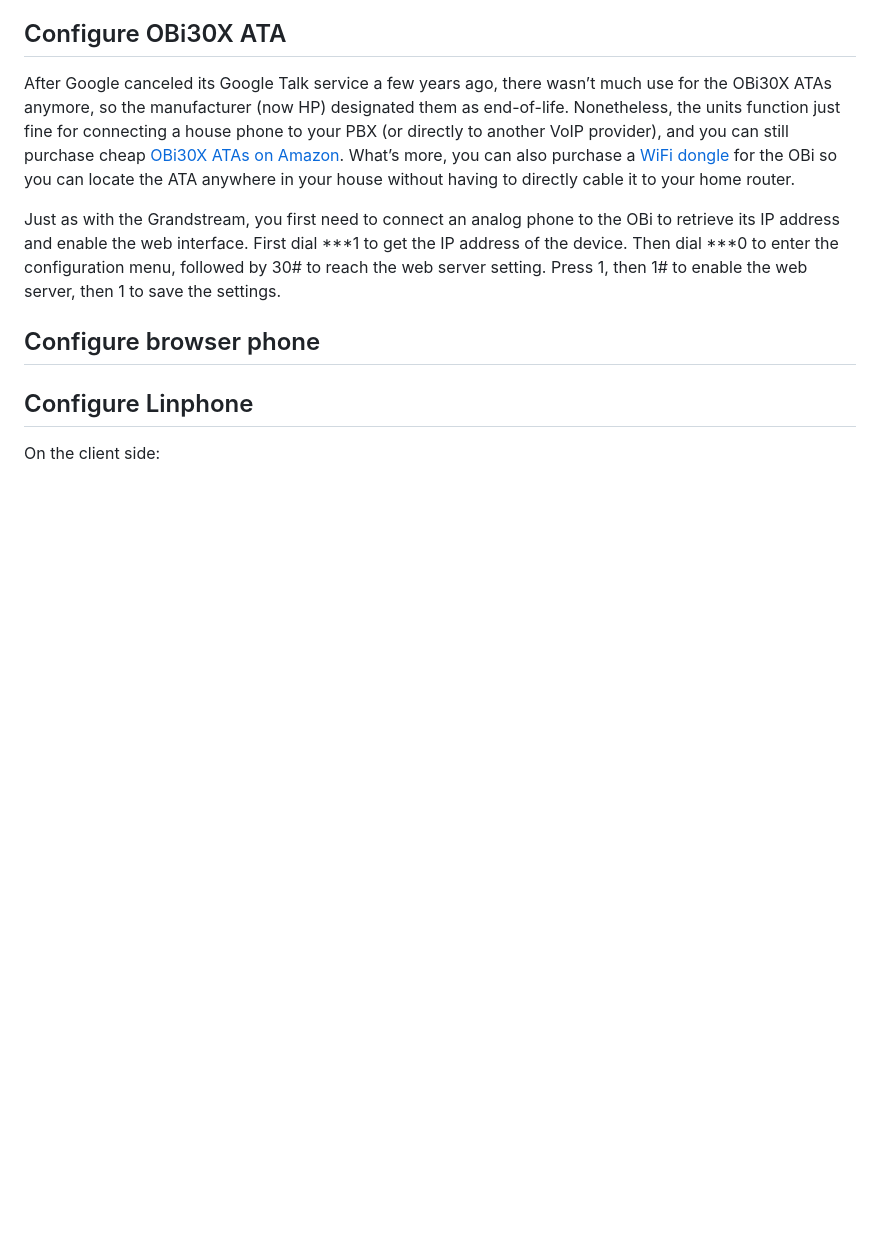
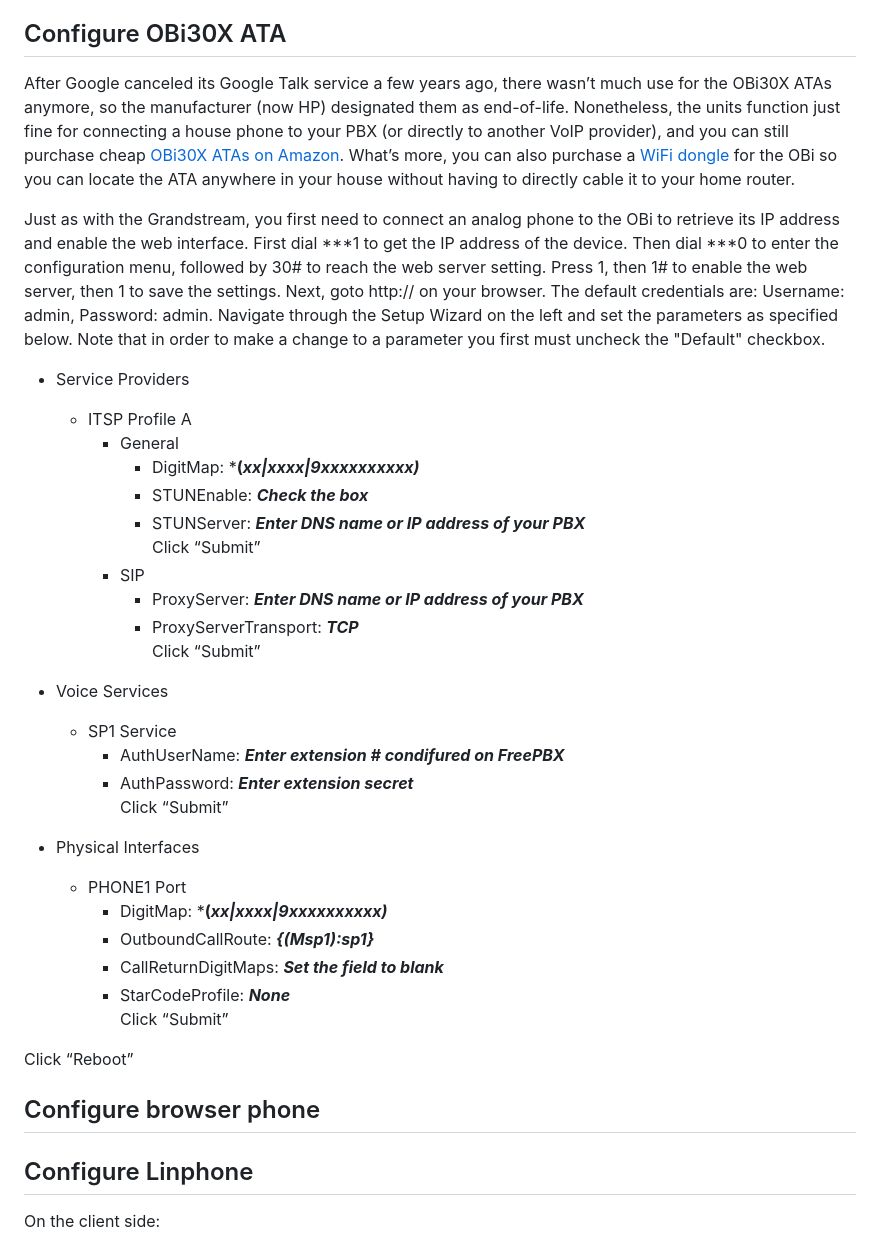
Before and after one commit to glmck13/PBX-My-Home, a Markdown page: Clients.md, the part around the change. GitHub-like rendering; blank space fills up the shorter version.

```diff
--- a/Clients.md
+++ b/Clients.md
@@ -26,8 +26,35 @@ If you want to connect the Grandstream to Flowroute directly, you can follow the
 ## Configure OBi30X ATA
 After Google canceled its Google Talk service a few years ago, there wasn’t much use for the OBi30X ATAs anymore, so the manufacturer (now HP) designated them as end-of-life.  Nonetheless, the units function just fine for connecting a house phone to your PBX (or directly to another VoIP provider), and you can still purchase cheap [OBi30X ATAs on Amazon](https://www.amazon.com/dp/B07FZYPD8T/).  What’s more, you can also purchase a [WiFi dongle](https://www.amazon.com/dp/B07FZQX1RQ) for the OBi so you can locate the ATA anywhere in your house without having to directly cable it to your home router.
 
-Just as with the Grandstream, you first need to connect an analog phone to the OBi to retrieve its IP address and enable the web interface. First dial ***1 to get the IP address of the device. Then dial ***0 to enter the configuration menu, followed by 30# to reach the web server setting. Press 1, then 1# to enable the web server, then 1 to save the settings.
+Just as with the Grandstream, you first need to connect an analog phone to the OBi to retrieve its IP address and enable the web interface. First dial ***1 to get the IP address of the device. Then dial ***0 to enter the configuration menu, followed by 30# to reach the web server setting. Press 1, then 1# to enable the web server, then 1 to save the settings. Next, goto http://<IP address> on your browser.  The default credentials are: Username: admin, Password: admin.  Navigate through the Setup Wizard on the left and set the parameters as specified below.  Note that in order to make a change to a parameter you first must uncheck the "Default" checkbox.
 
++ Service Providers
+  + ITSP Profile A
+    + General
+      + DigitMap: ***(*xx|xxxx|9xxxxxxxxxx)***
+      + STUNEnable: ***Check the box***
+      + STUNServer: ***Enter DNS name or IP address of your PBX***
+      Click “Submit”
+    + SIP
+      + ProxyServer: ***Enter DNS name or IP address of your PBX***
+      + ProxyServerTransport: ***TCP***
+      Click “Submit”
+
++ Voice Services
+  + SP1 Service
+    + AuthUserName: ***Enter extension # condifured on FreePBX***
+    + AuthPassword: ***Enter extension secret***
+    Click “Submit”
+
++ Physical Interfaces
+  + PHONE1 Port
+    + DigitMap: ***(*xx|xxxx|9xxxxxxxxxx)***
+    + OutboundCallRoute: ***{(Msp1):sp1}***
+    + CallReturnDigitMaps: ***Set the field to blank***
+    + StarCodeProfile: ***None***
+    Click “Submit”
+
+Click “Reboot”
 
 ## Configure browser phone
 
```
